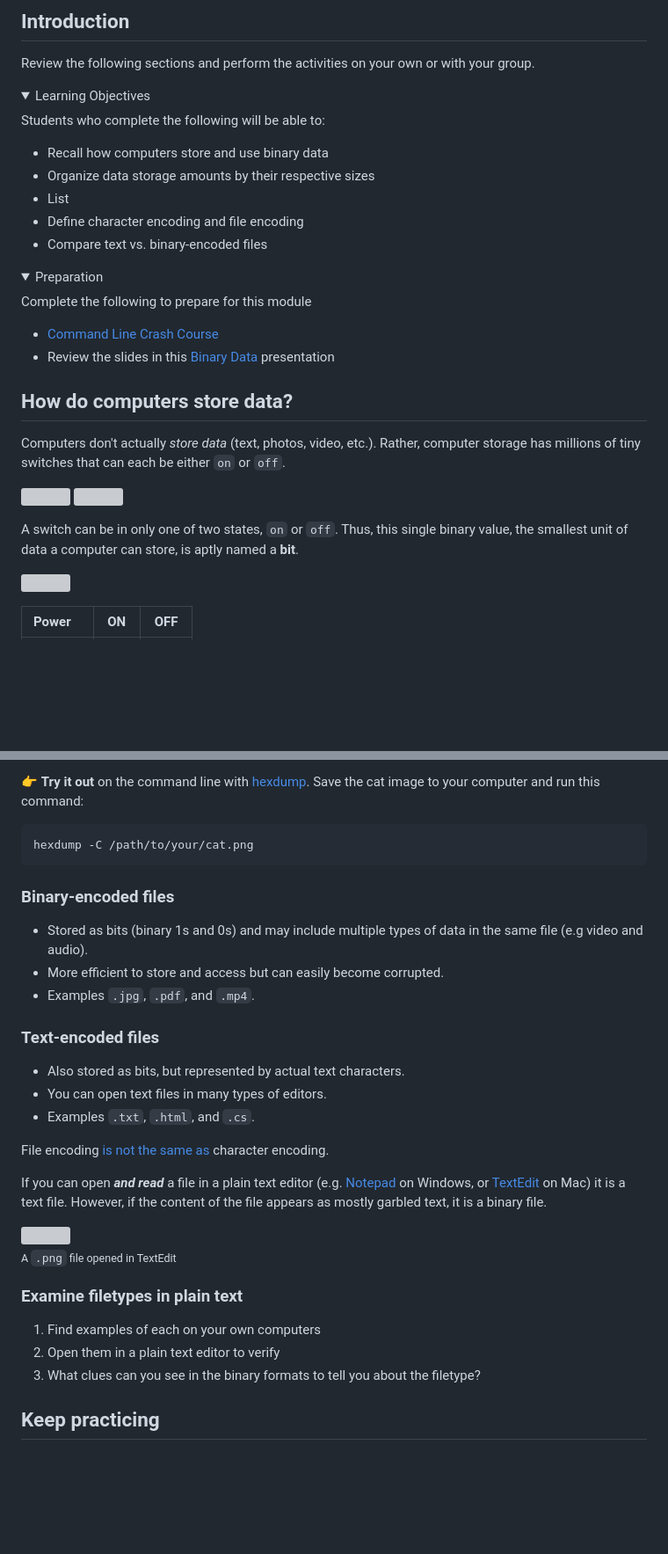
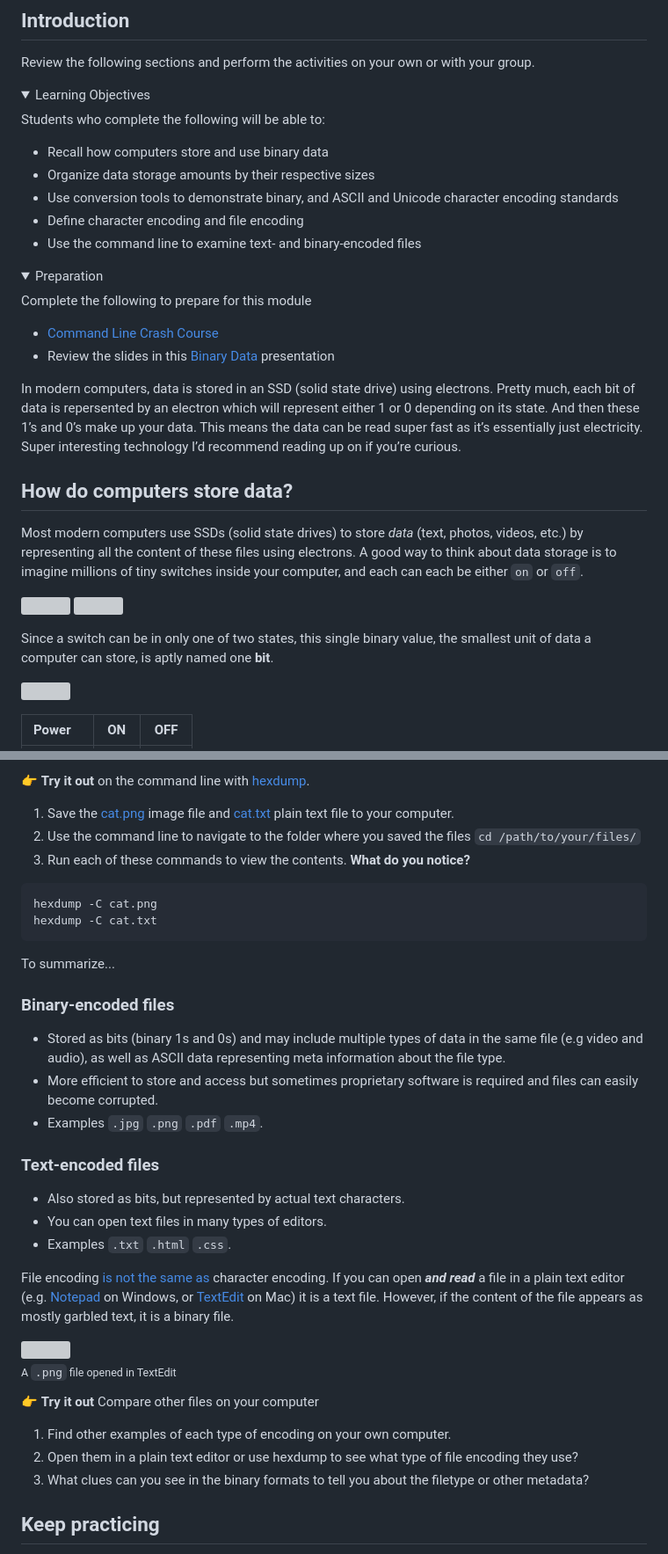
Before and after one commit to omundy/learn-computers, a Markdown page: topics-data-basics.md, 2 parts joined by grey strips. Shown: that part at 88% size. GitHub-like rendering; folded sections open; blank space fills up the shorter version; grey boxes are pictures that could not be loaded.

````diff
--- a/topics-data-basics.md
+++ b/topics-data-basics.md
@@ -30,9 +30,9 @@ Students who complete the following will be able to:
 
 - Recall how computers store and use binary data
 - Organize data storage amounts by their respective sizes
-- List
+- Use conversion tools to demonstrate binary, and ASCII and Unicode character encoding standards
 - Define character encoding and file encoding
-- Compare text vs. binary-encoded files
+- Use the command line to examine text- and binary-encoded files
 
 </details>
 
@@ -49,15 +49,15 @@ Complete the following to prepare for this module
 
 
 
-
+In modern computers, data is stored in an SSD (solid state drive) using electrons. Pretty much, each bit of data is repersented by an electron which will represent either 1 or 0 depending on its state. And then these 1’s and 0’s make up your data. This means the data can be read super fast as it’s essentially just electricity. Super interesting technology I’d recommend reading up on if you’re curious.
 
 ## How do computers store data?
 
-Computers don't actually *store data* (text, photos, video, etc.). Rather, computer storage has millions of tiny switches that can each be either `on` or `off`.
+Most modern computers use SSDs (solid state drives) to store *data* (text, photos, videos, etc.) by representing all the content of these files using electrons. A good way to think about data storage is to imagine millions of tiny switches inside your computer, and each can each be either `on` or `off`.
 
 <a href="assets/img/data-basics/data-switch-wall.png"><img src="assets/img/data-basics/data-switch-wall.png" height="310"></a> <a href="assets/img/data-basics/microchip.jpg"><img src="assets/img/data-basics/microchip-cropped.png" height="310"></a>
 
-A switch can be in only one of two states, `on` or `off`. Thus, this single binary value, the smallest unit of data a computer can store, is aptly named a **bit**.
+Since a switch can be in only one of two states, this single binary value, the smallest unit of data a computer can store, is aptly named one **bit**.
 
 
 <a href="assets/img/data-basics/data-switch-symbols.png"><img align="left" src="assets/img/data-basics/data-switch-symbols.png" height="150"></a>
@@ -180,37 +183,41 @@ The above shows a photo of a [cat](assets/img/data-basics/cat.png) (on the left)
 
-👉 **Try it out** on the command line with [hexdump](https://en.wikipedia.org/wiki/Hex_dump). Save the cat image to your computer and run this command:
+👉 **Try it out** on the command line with [hexdump](https://en.wikipedia.org/wiki/Hex_dump).
+
+1. Save the [cat.png](assets/img/data-basics/cat.png) image file and [cat.txt](assets/img/data-basics/cat.txt) plain text file to your computer.
+1. Use the command line to navigate to the folder where you saved the files `cd /path/to/your/files/`
+1. Run each of these commands to view the contents. **What do you notice?**
 
 ```bash
-hexdump -C /path/to/your/cat.png
+hexdump -C cat.png
+hexdump -C cat.txt
 ```
 
+To summarize...
 
 ### Binary-encoded files
 
-- Stored as bits (binary 1s and 0s) and may include multiple types of data in the same file (e.g video and audio).
-- More efficient to store and access but can easily become corrupted.
-- Examples `.jpg`, `.pdf`, and `.mp4`.
-
+- Stored as bits (binary 1s and 0s) and may include multiple types of data in the same file (e.g video and audio), as well as ASCII data representing meta information about the file type.
+- More efficient to store and access but sometimes proprietary software is required and files can easily become corrupted.
+- Examples `.jpg` `.png` `.pdf` `.mp4`.
 
 ### Text-encoded files
 
 - Also stored as bits, but represented by actual text characters.
 - You can open text files in many types of editors.
-- Examples `.txt`, `.html`, and `.cs`.
+- Examples `.txt` `.html` `.css`.
 
-File encoding [is not the same as](https://kunststube.net/encoding/) character encoding.
-
-If you can open ***and read*** a file in a plain text editor (e.g. [Notepad](https://en.wikipedia.org/wiki/Microsoft_Notepad) on Windows, or [TextEdit](https://en.wikipedia.org/wiki/TextEdit) on Mac) it is a text file. However, if the content of the file appears as mostly garbled text, it is a binary file.
+File encoding [is not the same as](https://kunststube.net/encoding/) character encoding. If you can open ***and read*** a file in a plain text editor (e.g. [Notepad](https://en.wikipedia.org/wiki/Microsoft_Notepad) on Windows, or [TextEdit](https://en.wikipedia.org/wiki/TextEdit) on Mac) it is a text file. However, if the content of the file appears as mostly garbled text, it is a binary file.
 
 <img src="assets/img/data-basics/files-binary.png"><br>
 <sub>A `.png` file opened in TextEdit</sub>
 
 
-### Examine filetypes in plain text
 
-1. Find examples of each on your own computers
-1. Open them in a plain text editor to verify
-1. What clues can you see in the binary formats to tell you about the filetype?
+👉 **Try it out** Compare other files on your computer
+
+1. Find other examples of each type of encoding on your own computer.
+1. Open them in a plain text editor or use hexdump to see what type of file encoding they use?
+1. What clues can you see in the binary formats to tell you about the filetype or other metadata?
 
 
 
````
Also changed, not shown: other parts of topics-data-basics.md (+16 -13 lines), README.md (+30 -17 lines), assets/img/files/being-organized.png (added), 2 other files.
